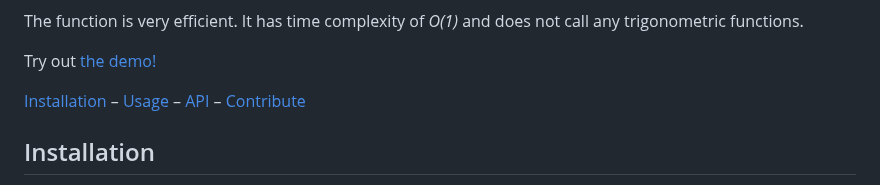
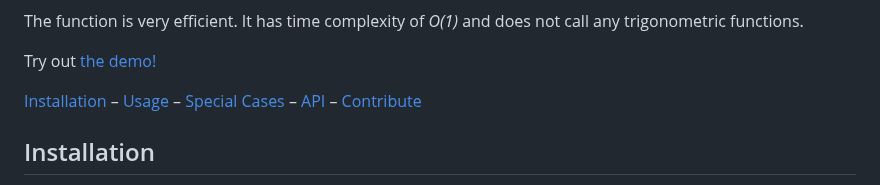
Before and after one commit to axelpale/apollonius, a Markdown page: README.md, the part around one of its changes. Drawn GitHub-style.

```diff
--- a/README.md
+++ b/README.md
@@ -17,7 +17,7 @@ The function is very efficient. It has time complexity of *O(1)* and does not ca
 
 Try out [the demo!](https://axelpale.github.io/apollonius/demo.html)
 
-[Installation](#installation) – [Usage](#usage) – [API](#api) – [Contribute](#contribute)
+[Installation](#installation) – [Usage](#usage) – [Special Cases](#special-cases) – [API](#api) – [Contribute](#contribute)
 
 
 ## Installation
```
Also changed, not shown: other parts of README.md (+1 -1 lines).
